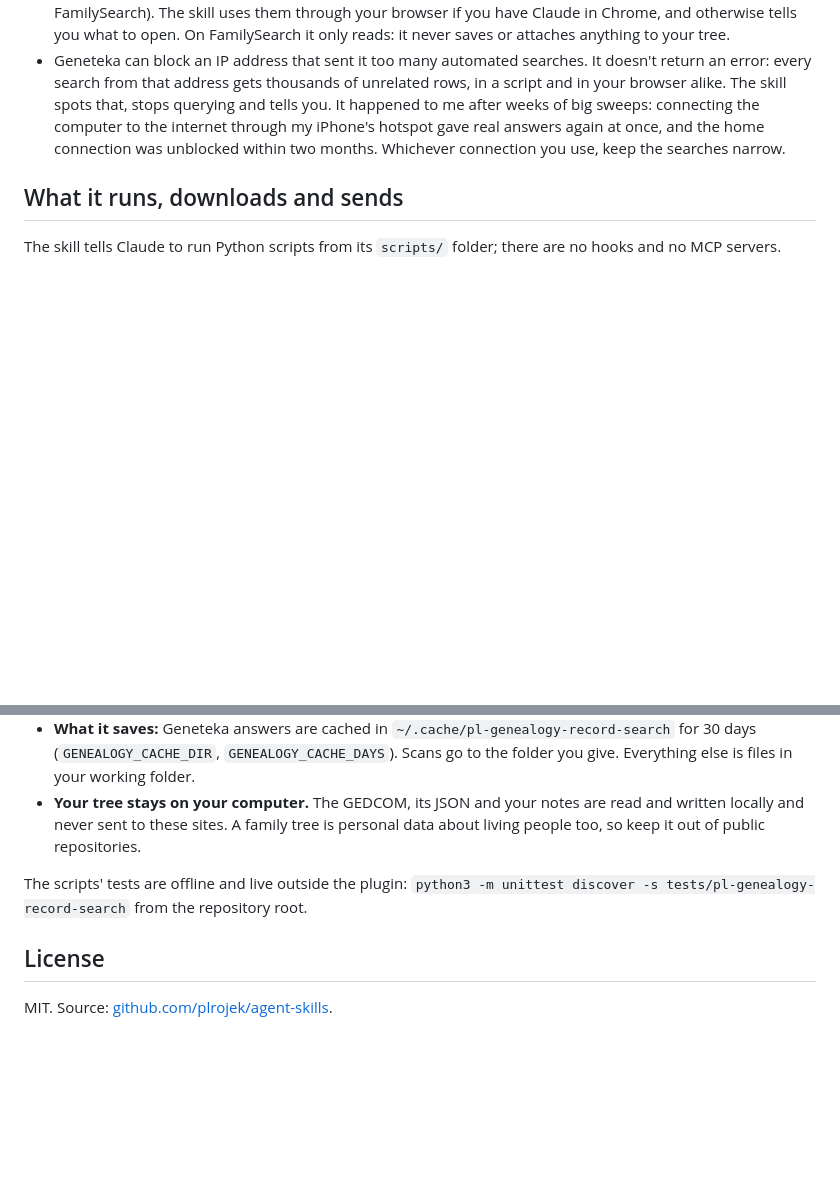
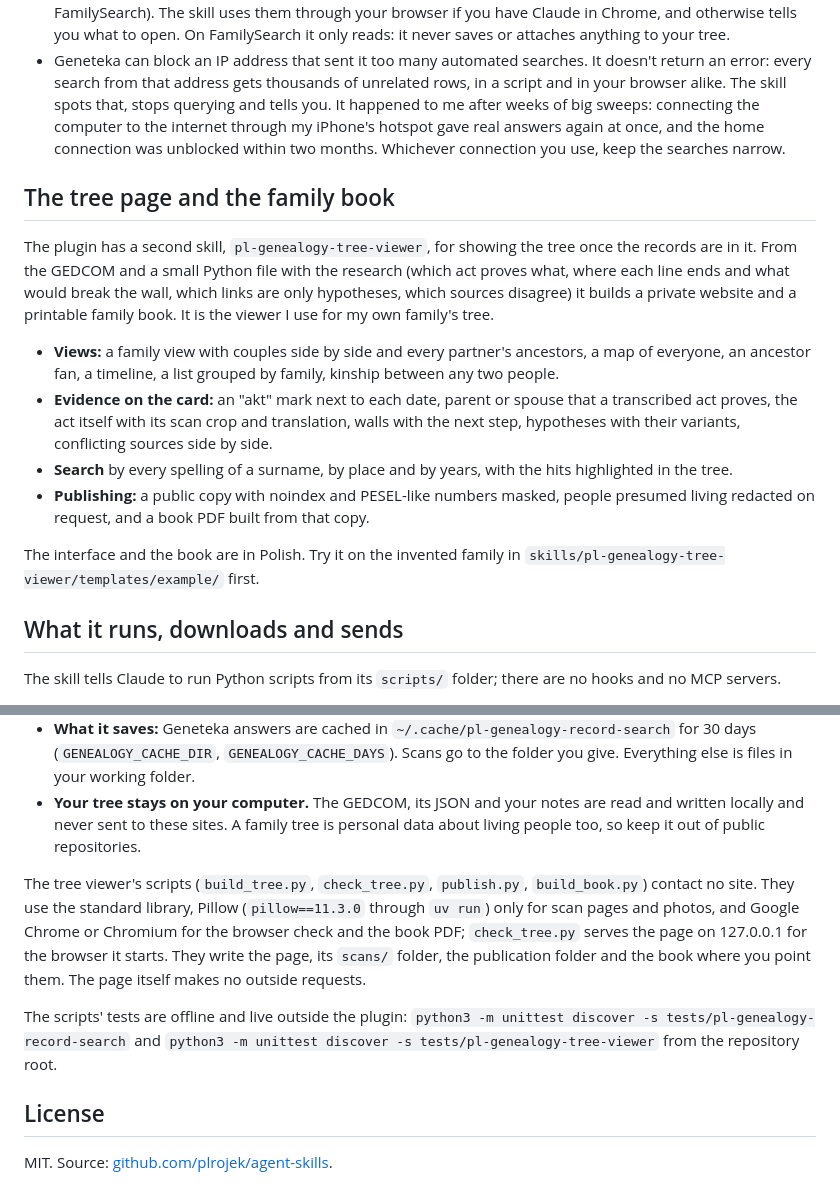
Before and after one commit to plrojek/agent-skills, a Markdown page: plugins/pl-genealogy-record-search/README.md, 2 parts joined by grey strips. Drawn GitHub-style; blank space fills up the shorter version.

Commit message:
pl-genealogy-tree-viewer: SKILL.md, references (data model, lessons, publishing), READMEs, plugin 1.2.0

```diff
--- a/plugins/pl-genealogy-record-search/README.md
+++ b/plugins/pl-genealogy-record-search/README.md
@@ -25,6 +25,17 @@ A few things to know:
 - Some important sources need a real browser or an account (szukajwarchiwach.gov.pl, Gesher Galicia, FamilySearch). The skill uses them through your browser if you have Claude in Chrome, and otherwise tells you what to open. On FamilySearch it only reads: it never saves or attaches anything to your tree.
 - Geneteka can block an IP address that sent it too many automated searches. It doesn't return an error: every search from that address gets thousands of unrelated rows, in a script and in your browser alike. The skill spots that, stops querying and tells you. It happened to me after weeks of big sweeps: connecting the computer to the internet through my iPhone's hotspot gave real answers again at once, and the home connection was unblocked within two months. Whichever connection you use, keep the searches narrow.
 
+## The tree page and the family book
+
+The plugin has a second skill, `pl-genealogy-tree-viewer`, for showing the tree once the records are in it. From the GEDCOM and a small Python file with the research (which act proves what, where each line ends and what would break the wall, which links are only hypotheses, which sources disagree) it builds a private website and a printable family book. It is the viewer I use for my own family's tree.
+
+- **Views:** a family view with couples side by side and every partner's ancestors, a map of everyone, an ancestor fan, a timeline, a list grouped by family, kinship between any two people.
+- **Evidence on the card:** an "akt" mark next to each date, parent or spouse that a transcribed act proves, the act itself with its scan crop and translation, walls with the next step, hypotheses with their variants, conflicting sources side by side.
+- **Search** by every spelling of a surname, by place and by years, with the hits highlighted in the tree.
+- **Publishing:** a public copy with noindex and PESEL-like numbers masked, people presumed living redacted on request, and a book PDF built from that copy.
+
+The interface and the book are in Polish. Try it on the invented family in `skills/pl-genealogy-tree-viewer/templates/example/` first.
+
 ## What it runs, downloads and sends
 
 The skill tells Claude to run Python scripts from its `scripts/` folder; there are no hooks and no MCP servers.
@@ -34,7 +45,9 @@ The skill tells Claude to run Python scripts from its `scripts/` folder; there a
 - **What it saves:** Geneteka answers are cached in `~/.cache/pl-genealogy-record-search` for 30 days (`GENEALOGY_CACHE_DIR`, `GENEALOGY_CACHE_DAYS`). Scans go to the folder you give. Everything else is files in your working folder.
 - **Your tree stays on your computer.** The GEDCOM, its JSON and your notes are read and written locally and never sent to these sites. A family tree is personal data about living people too, so keep it out of public repositories.
 
-The scripts' tests are offline and live outside the plugin: `python3 -m unittest discover -s tests/pl-genealogy-record-search` from the repository root.
+The tree viewer's scripts (`build_tree.py`, `check_tree.py`, `publish.py`, `build_book.py`) contact no site. They use the standard library, Pillow (`pillow==11.3.0` through `uv run`) only for scan pages and photos, and Google Chrome or Chromium for the browser check and the book PDF; `check_tree.py` serves the page on 127.0.0.1 for the browser it starts. They write the page, its `scans/` folder, the publication folder and the book where you point them. The page itself makes no outside requests.
+
+The scripts' tests are offline and live outside the plugin: `python3 -m unittest discover -s tests/pl-genealogy-record-search` and `python3 -m unittest discover -s tests/pl-genealogy-tree-viewer` from the repository root.
 
 ## License
 
```
Also changed, not shown: README.md (+4 -0 lines), docs/pl-genealogy-tree-viewer.jpg (added), 6 other files.
